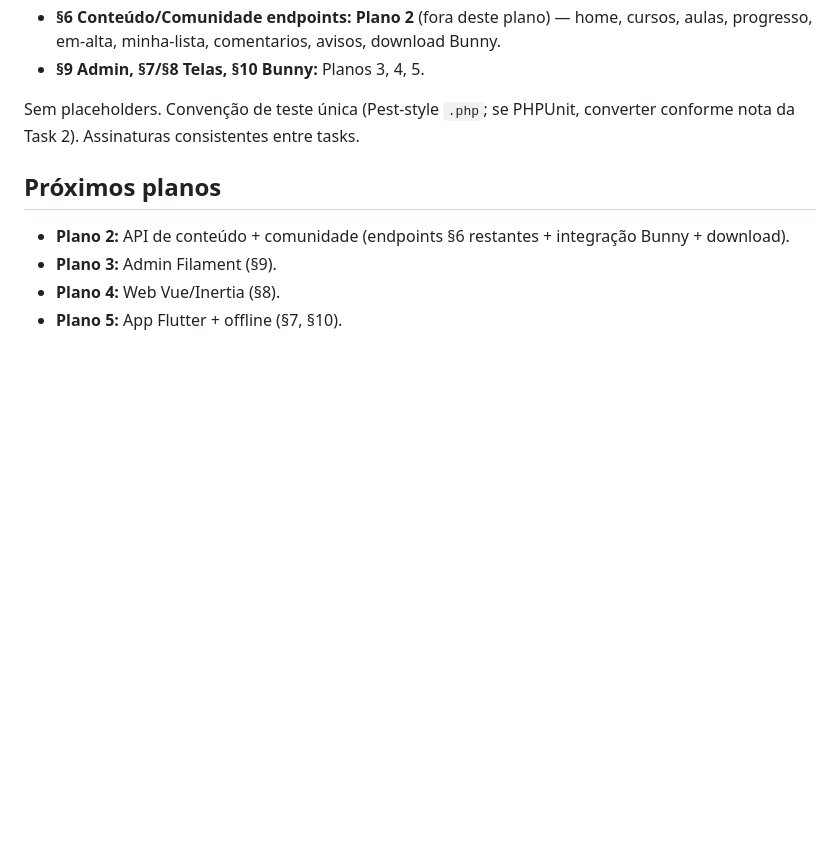
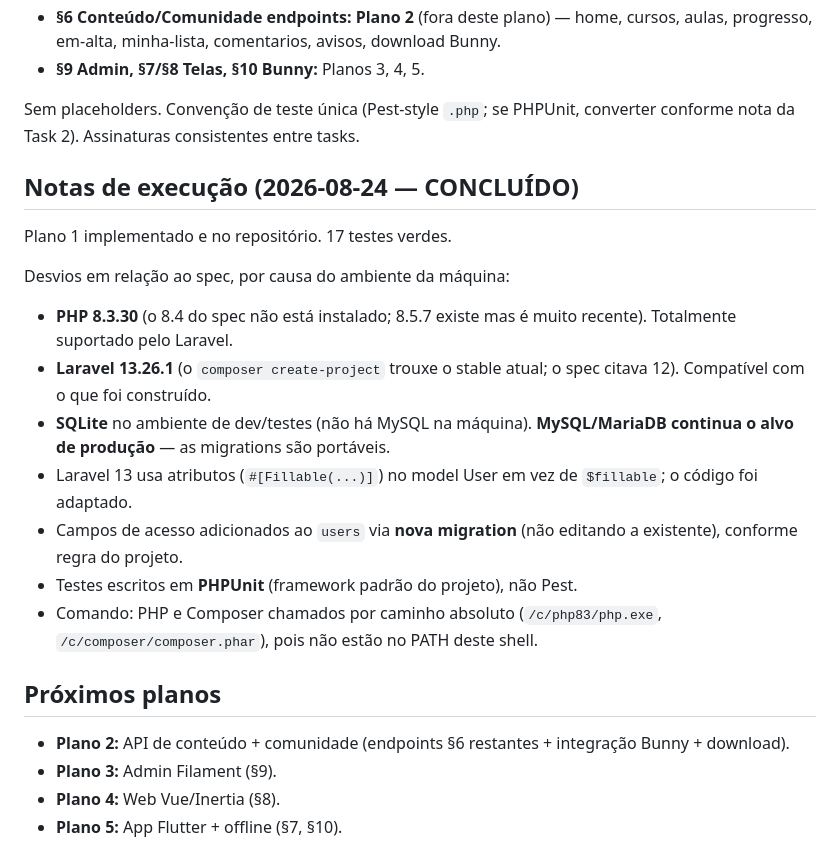
Before and after one commit to pedroocastilho/comunidade-ia, a Markdown page: docs/plans/2026-08-24-backend-fundacao.md, the part around the change. Rendered like a GitHub page; blank space fills up the shorter version.

Commit message:
Registra notas de execucao do Plano 1 (versoes e desvios)
Documenta PHP 8.3, Laravel 13 e SQLite no dev usados na implementacao.

Co-Authored-By: Claude Opus 4.8 <noreply@anthropic.com>

```diff
--- a/docs/plans/2026-08-24-backend-fundacao.md
+++ b/docs/plans/2026-08-24-backend-fundacao.md
@@ -815,6 +815,19 @@ git commit -m "Adiciona middleware de controle de acesso ao conteudo"
 
 Sem placeholders. Convenção de teste única (Pest-style `.php`; se PHPUnit, converter conforme nota da Task 2). Assinaturas consistentes entre tasks.
 
+## Notas de execução (2026-08-24 — CONCLUÍDO)
+
+Plano 1 implementado e no repositório. 17 testes verdes.
+
+Desvios em relação ao spec, por causa do ambiente da máquina:
+- **PHP 8.3.30** (o 8.4 do spec não está instalado; 8.5.7 existe mas é muito recente). Totalmente suportado pelo Laravel.
+- **Laravel 13.26.1** (o `composer create-project` trouxe o stable atual; o spec citava 12). Compatível com o que foi construído.
+- **SQLite** no ambiente de dev/testes (não há MySQL na máquina). **MySQL/MariaDB continua o alvo de produção** — as migrations são portáveis.
+- Laravel 13 usa atributos (`#[Fillable(...)]`) no model User em vez de `$fillable`; o código foi adaptado.
+- Campos de acesso adicionados ao `users` via **nova migration** (não editando a existente), conforme regra do projeto.
+- Testes escritos em **PHPUnit** (framework padrão do projeto), não Pest.
+- Comando: PHP e Composer chamados por caminho absoluto (`/c/php83/php.exe`, `/c/composer/composer.phar`), pois não estão no PATH deste shell.
+
 ## Próximos planos
 
 - **Plano 2:** API de conteúdo + comunidade (endpoints §6 restantes + integração Bunny + download).
```
